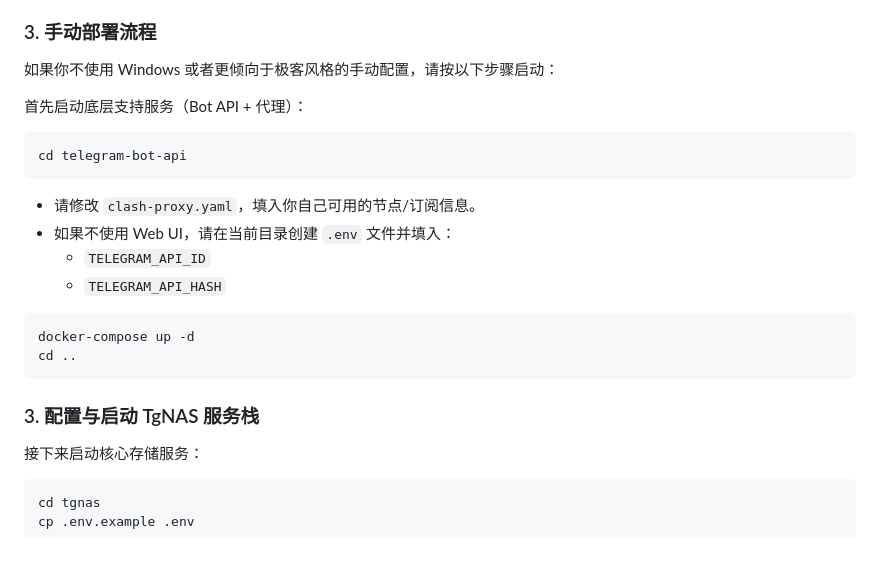
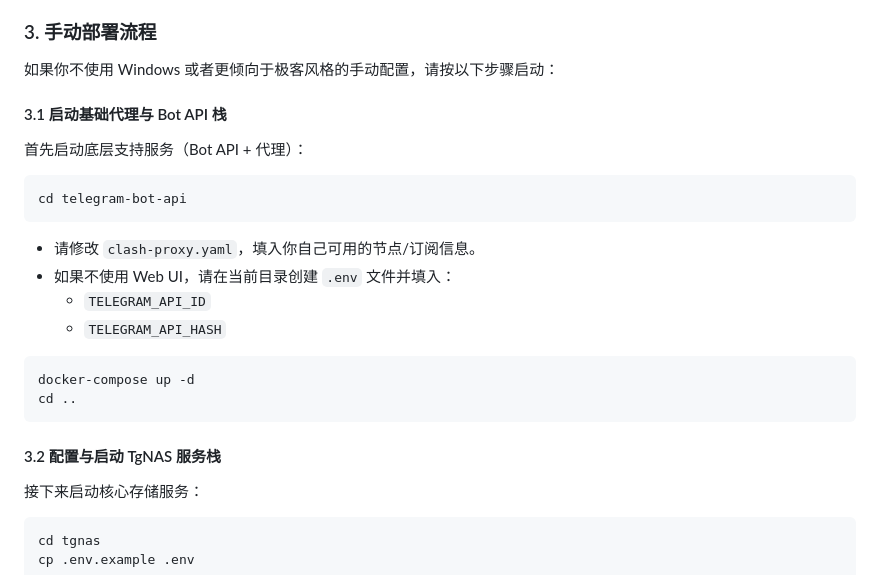
Before and after one commit to WirelessLaserRay/Telegram-NAS-Stack, a Markdown page: README.md, the part around the change. Rendered like a GitHub page; blank space fills up the shorter version.

Commit message:
docs: fix section numbering in README

````diff
--- a/README.md
+++ b/README.md
@@ -60,6 +60,7 @@
 ### 3. 手动部署流程
 如果你不使用 Windows 或者更倾向于极客风格的手动配置，请按以下步骤启动：
 
+#### 3.1 启动基础代理与 Bot API 栈
 首先启动底层支持服务（Bot API + 代理）：
 ```bash
 cd telegram-bot-api
@@ -73,7 +74,7 @@ docker-compose up -d
 cd ..
 ```
 
-### 3. 配置与启动 TgNAS 服务栈
+#### 3.2 配置与启动 TgNAS 服务栈
 接下来启动核心存储服务：
 ```bash
 cd tgnas
````
